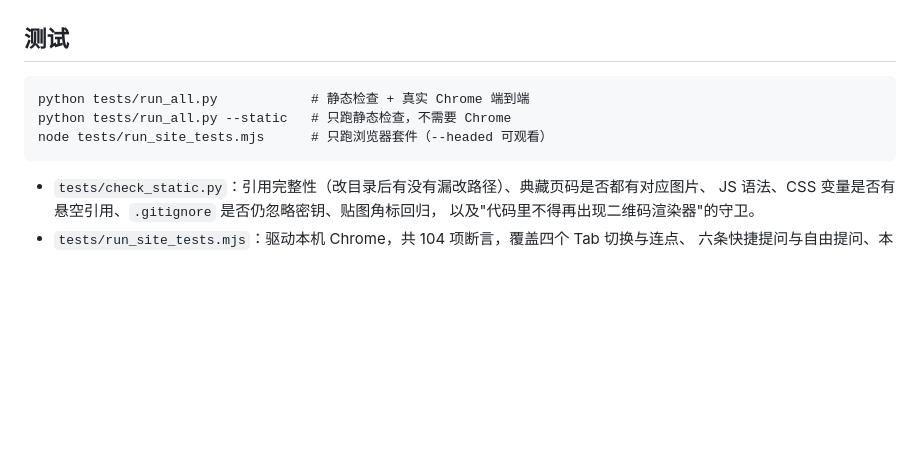
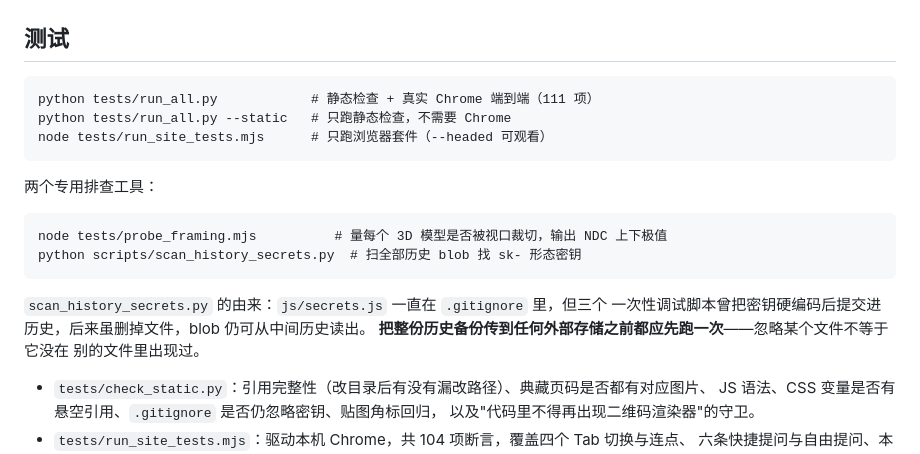
Before and after one commit to lwy9107124035/longnankejia, a Markdown page: README.md, the part around the change. GitHub-like rendering; blank space fills up the shorter version.

Commit message:
docs: README 补记取景探针与历史密钥扫描器的用途

````diff
--- a/README.md
+++ b/README.md
@@ -51,10 +51,22 @@ _archive/               历史克隆副本，仅供追溯
 ## 测试
 
 ```
-python tests/run_all.py            # 静态检查 + 真实 Chrome 端到端
+python tests/run_all.py            # 静态检查 + 真实 Chrome 端到端（111 项）
 python tests/run_all.py --static   # 只跑静态检查，不需要 Chrome
 node tests/run_site_tests.mjs      # 只跑浏览器套件（--headed 可观看）
 ```
+
+两个专用排查工具：
+
+```
+node tests/probe_framing.mjs          # 量每个 3D 模型是否被视口裁切，输出 NDC 上下极值
+python scripts/scan_history_secrets.py  # 扫全部历史 blob 找 sk- 形态密钥
+```
+
+`scan_history_secrets.py` 的由来：`js/secrets.js` 一直在 `.gitignore` 里，但三个
+一次性调试脚本曾把密钥硬编码后提交进历史，后来虽删掉文件，blob 仍可从中间历史读出。
+**把整份历史备份传到任何外部存储之前都应先跑一次**——忽略某个文件不等于它没在
+别的文件里出现过。
 
 - `tests/check_static.py`：引用完整性（改目录后有没有漏改路径）、典藏页码是否都有对应图片、
   JS 语法、CSS 变量是否有悬空引用、`.gitignore` 是否仍忽略密钥、贴图角标回归，
````
